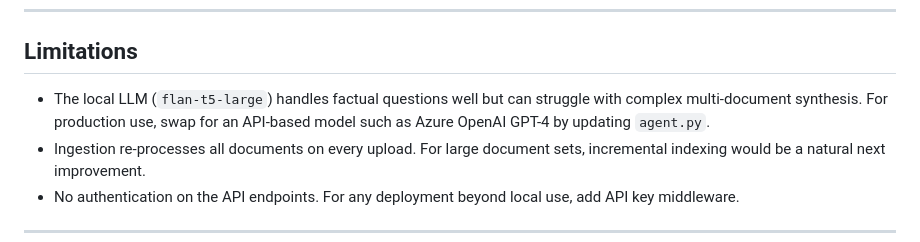
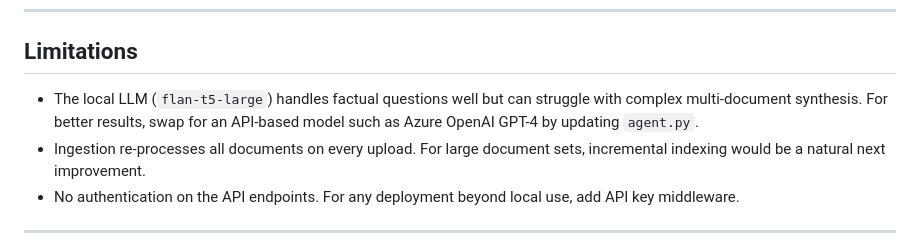
Before and after one commit to tsen057/compliance_rag, a Markdown page: README.md, the part around the change. Rendered like a GitHub page.

```diff
--- a/README.md
+++ b/README.md
@@ -224,7 +224,7 @@ Metrics reported:
 
 ## Limitations
 
-- The local LLM (`flan-t5-large`) handles factual questions well but can struggle with complex multi-document synthesis. For production use, swap for an API-based model such as Azure OpenAI GPT-4 by updating `agent.py`.
+- The local LLM (`flan-t5-large`) handles factual questions well but can struggle with complex multi-document synthesis. For better results, swap for an API-based model such as Azure OpenAI GPT-4 by updating `agent.py`.
 - Ingestion re-processes all documents on every upload. For large document sets, incremental indexing would be a natural next improvement.
 - No authentication on the API endpoints. For any deployment beyond local use, add API key middleware.
 
```
